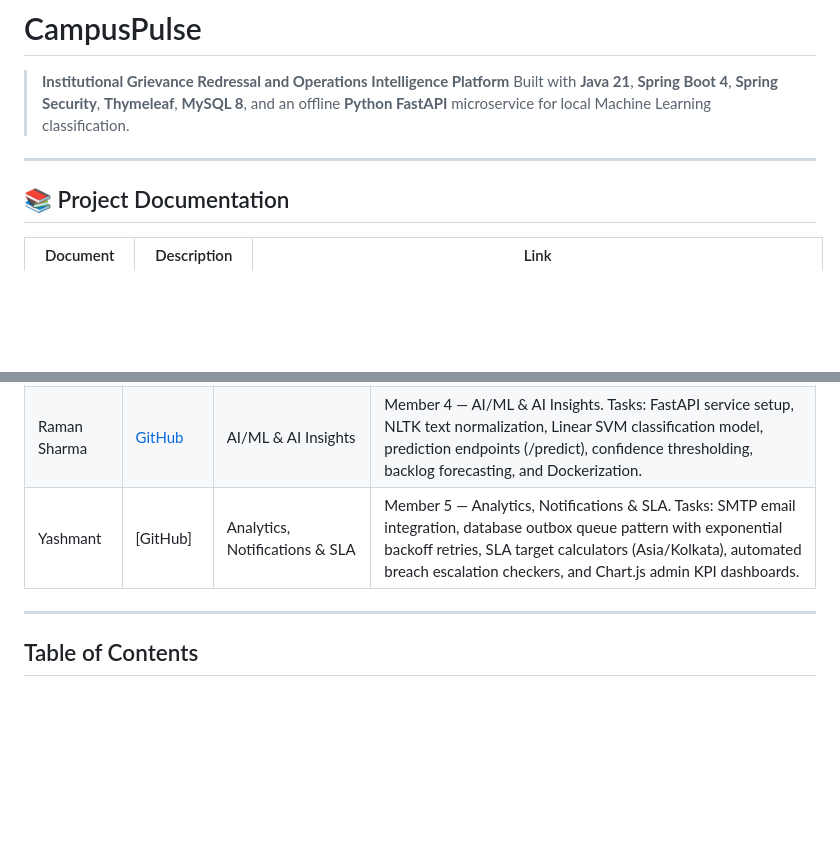
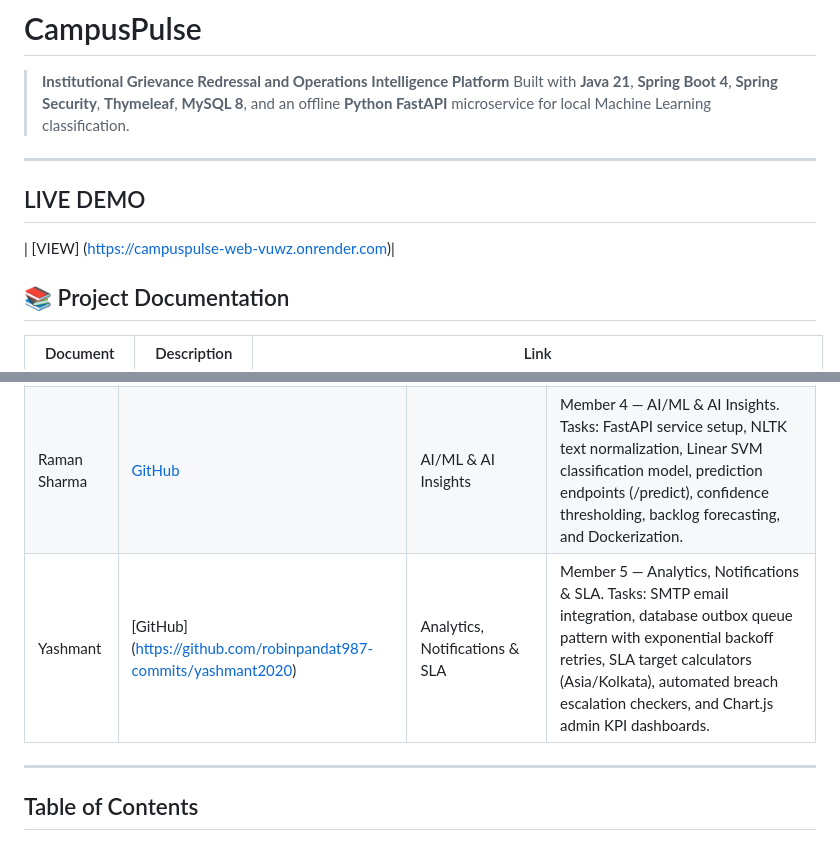
Before and after one commit to rohityadav0228a/CampusPulse, a Markdown page: README.md, 2 parts joined by grey strips. Drawn GitHub-style; blank space fills up the shorter version.

```diff
--- a/README.md
+++ b/README.md
@@ -4,6 +4,8 @@
 > Built with **Java 21**, **Spring Boot 4**, **Spring Security**, **Thymeleaf**, **MySQL 8**, and an offline **Python FastAPI** microservice for local Machine Learning classification.
 
 ---
+## LIVE DEMO
+| [VIEW] (https://campuspulse-web-vuwz.onrender.com)|
 
 ## 📚 Project Documentation
 
@@ -24,7 +26,7 @@
 | Rajat Chhapiya | [GitHub](https://github.com/rajatchhapiya241311/campuspulse-complaint-core.git) | Complaint Management | Member 2 — Complaint Management. Tasks: Complaint filing, status lifecycle (Pending → Resolved), file attachments, AI prediction client integration, JPA specifications, and student feedback ratings. |
 | Rajat Kaushik | [GitHub](https://github.com/kaushik4491-byte/campuspulse-ai-service.git)| Moderator & Admin Management | Member 3 — Moderator & Admin Management. Tasks: Department creation, moderator assignments, department-wise complaint queues, admin resolution overrides, bulk actions, and administrative CSV reporting. |
 | Raman Sharma | [GitHub](https://github.com/ramansharma2121/campuspulse-admin-moderator.git)| AI/ML & AI Insights | Member 4 — AI/ML & AI Insights. Tasks: FastAPI service setup, NLTK text normalization, Linear SVM classification model, prediction endpoints (/predict), confidence thresholding, backlog forecasting, and Dockerization. |
-| Yashmant | [GitHub] | Analytics, Notifications & SLA | Member 5 — Analytics, Notifications & SLA. Tasks: SMTP email integration, database outbox queue pattern with exponential backoff retries, SLA target calculators (Asia/Kolkata), automated breach escalation checkers, and Chart.js admin KPI dashboards. |
+| Yashmant | [GitHub] (https://github.com/robinpandat987-commits/yashmant2020)| Analytics, Notifications & SLA | Member 5 — Analytics, Notifications & SLA. Tasks: SMTP email integration, database outbox queue pattern with exponential backoff retries, SLA target calculators (Asia/Kolkata), automated breach escalation checkers, and Chart.js admin KPI dashboards. |
 
 ---
 
```
